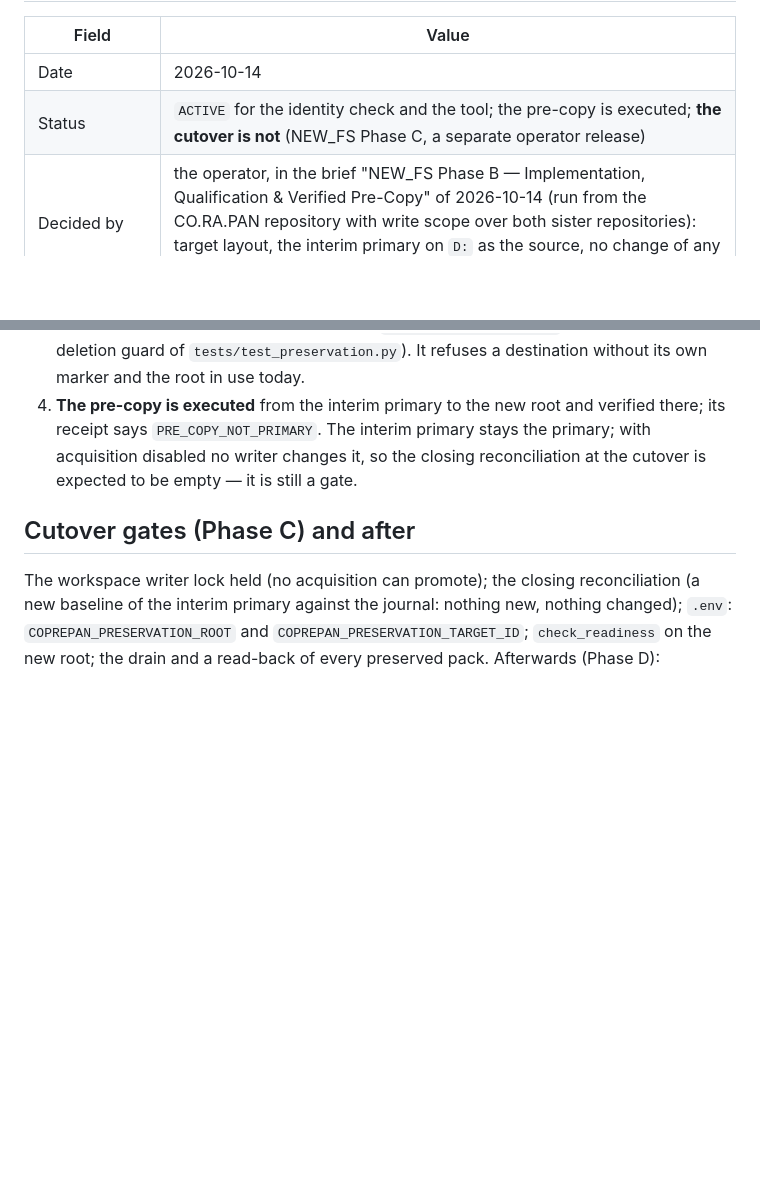
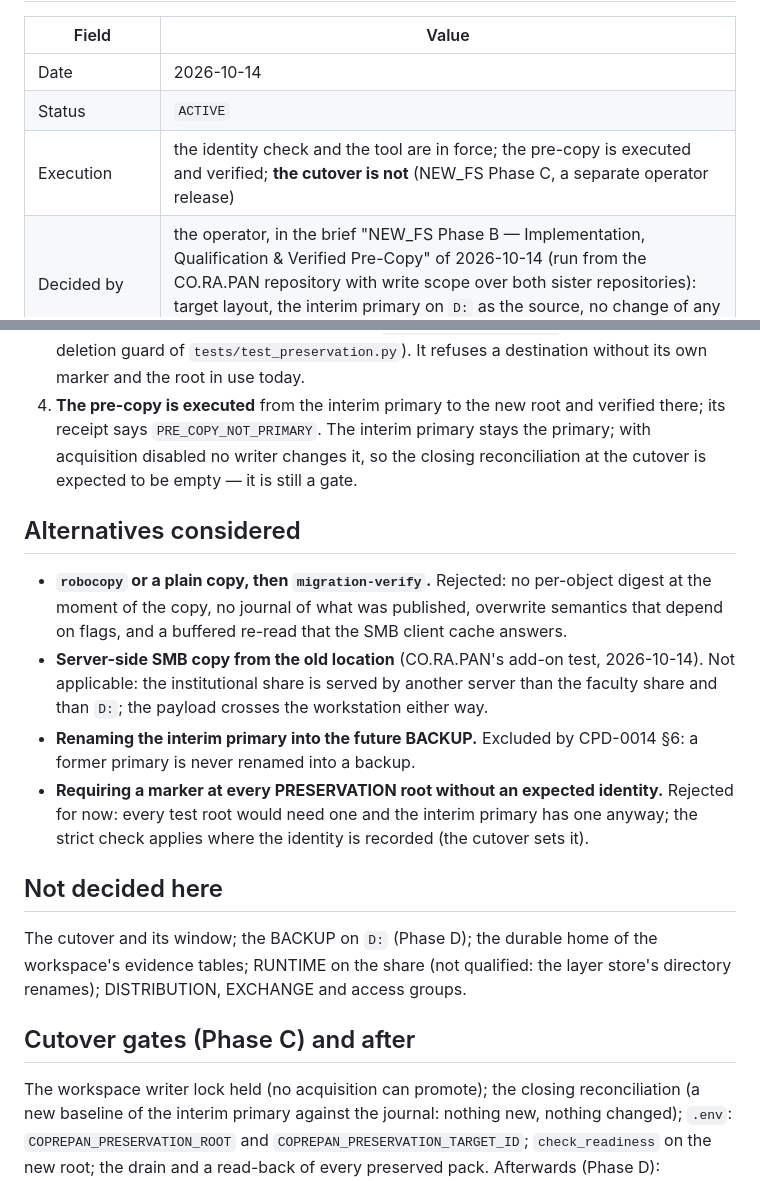
Before and after one commit to FTacke/coprepan, a Markdown page: docs/decisions/CPD-0030_newfs-target-identity-and-verified-pre-copy.md, 2 parts joined by grey strips. GitHub-like rendering; blank space fills up the shorter version.

Commit message:
CPD-0030: decision record header and sections per the repository contract
Co-Authored-By: Claude Opus 5.5 <noreply@anthropic.com>

```diff
--- a/docs/decisions/CPD-0030_newfs-target-identity-and-verified-pre-copy.md
+++ b/docs/decisions/CPD-0030_newfs-target-identity-and-verified-pre-copy.md
@@ -3,7 +3,8 @@
 | Field | Value |
 |---|---|
 | Date | 2026-10-14 |
-| Status | `ACTIVE` for the identity check and the tool; the pre-copy is executed; **the cutover is not** (NEW_FS Phase C, a separate operator release) |
+| Status | `ACTIVE` |
+| Execution | the identity check and the tool are in force; the pre-copy is executed and verified; **the cutover is not** (NEW_FS Phase C, a separate operator release) |
 | Decided by | the operator, in the brief "NEW_FS Phase B — Implementation, Qualification & Verified Pre-Copy" of 2026-10-14 (run from the CO.RA.PAN repository with write scope over both sister repositories): target layout, the interim primary on `D:` as the source, no change of any configured root |
 | Kind | policy · architecture · operation |
 | Scope | the identity check of the PRESERVATION root; the copy of the primary to its future root; the NEW_FS root of CO.PRE.PAN |
@@ -40,6 +41,21 @@ the migration had no tool (storage index §20.4).
    The interim primary stays the primary; with acquisition disabled no writer changes it, so the closing reconciliation at the cutover is
    expected to be empty — it is still a gate.
 
+## Alternatives considered
+
+- **`robocopy` or a plain copy, then `migration-verify`.** Rejected: no per-object digest at the moment of the copy, no journal of what
+  was published, overwrite semantics that depend on flags, and a buffered re-read that the SMB client cache answers.
+- **Server-side SMB copy from the old location** (CO.RA.PAN's add-on test, 2026-10-14). Not applicable: the institutional share is
+  served by another server than the faculty share and than `D:`; the payload crosses the workstation either way.
+- **Renaming the interim primary into the future BACKUP.** Excluded by CPD-0014 §6: a former primary is never renamed into a backup.
+- **Requiring a marker at every PRESERVATION root without an expected identity.** Rejected for now: every test root would need one and
+  the interim primary has one anyway; the strict check applies where the identity is recorded (the cutover sets it).
+
+## Not decided here
+
+The cutover and its window; the BACKUP on `D:` (Phase D); the durable home of the workspace's evidence tables; RUNTIME on the share (not
+qualified: the layer store's directory renames); DISTRIBUTION, EXCHANGE and access groups.
+
 ## Cutover gates (Phase C) and after
 
 The workspace writer lock held (no acquisition can promote); the closing reconciliation (a new baseline of the interim primary against the
```
